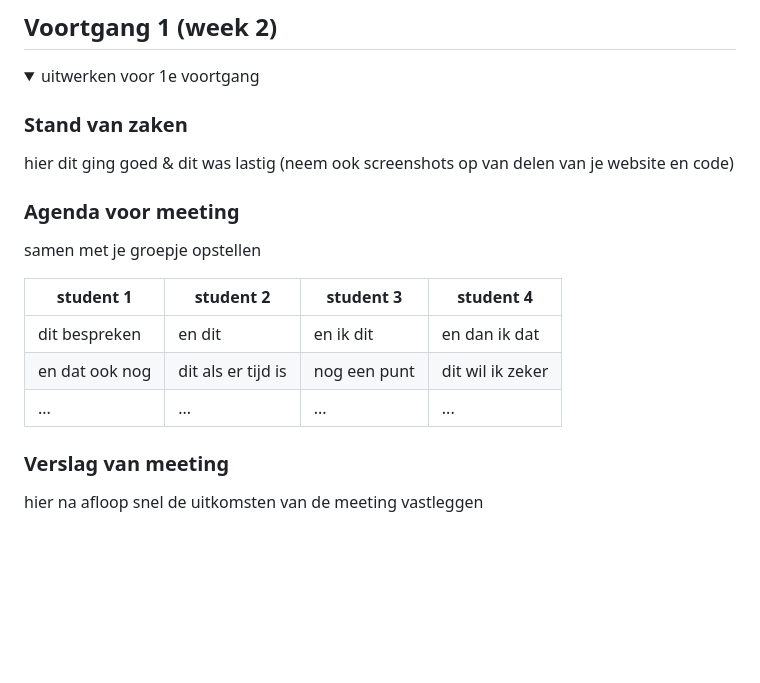
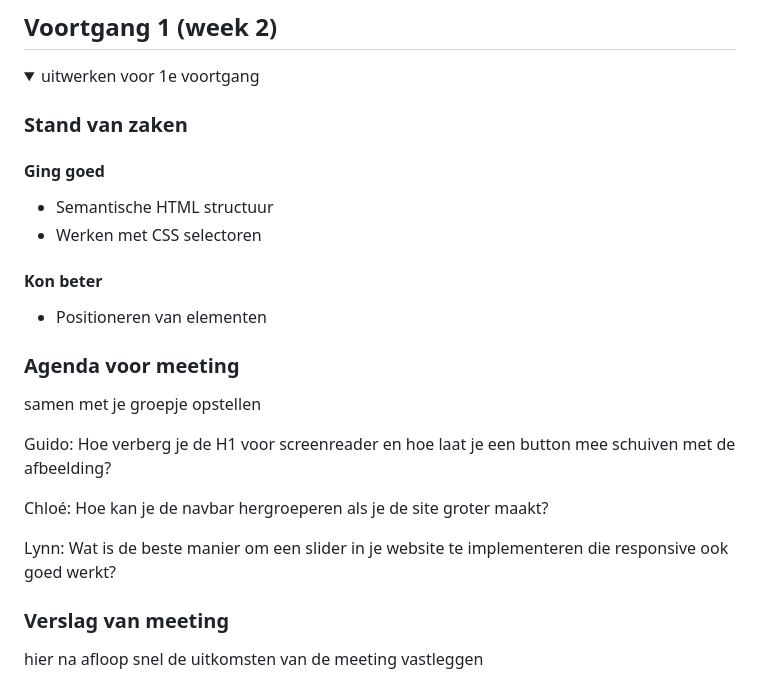
Before and after one commit to lynnwolters/front-end-development-2, a Markdown page: README.md, the part around the change. Rendered like a GitHub page; folded sections open; blank space fills up the shorter version.

```diff
--- a/README.md
+++ b/README.md
@@ -136,18 +136,22 @@ Nb. Door *open* toe te voegen aan een *details* element kun je deze standaard op
   <summary>uitwerken voor 1e voortgang</summary>
 
   ### Stand van zaken
-  hier dit ging goed & dit was lastig (neem ook screenshots op van delen van je website en code)
 
+  #### Ging goed
+  - Semantische HTML structuur
+  - Werken met CSS selectoren
+
+  #### Kon beter
+  - Positioneren van elementen
 
   ### Agenda voor meeting
   samen met je groepje opstellen
 
-  | student 1      | student 2          | student 3    | student 4        |
-  | ---            | ---                | ---          | ---              |
-  | dit bespreken  | en dit             | en ik dit    | en dan ik dat    |
-  | en dat ook nog | dit als er tijd is | nog een punt | dit wil ik zeker |
-  | ...            | ...                | ...          | ...              |
+  Guido: Hoe verberg je de H1 voor screenreader en hoe laat je een button mee schuiven met de afbeelding?
 
+  Chloé: Hoe kan je de navbar hergroeperen als je de site groter maakt?
+
+  Lynn: Wat is de beste manier om een slider in je website te implementeren die responsive ook goed werkt?
 
   ### Verslag van meeting
   hier na afloop snel de uitkomsten van de meeting vastleggen
```
Also changed, not shown: images/ace-and-tate-logo.png (added), 8 other files.
